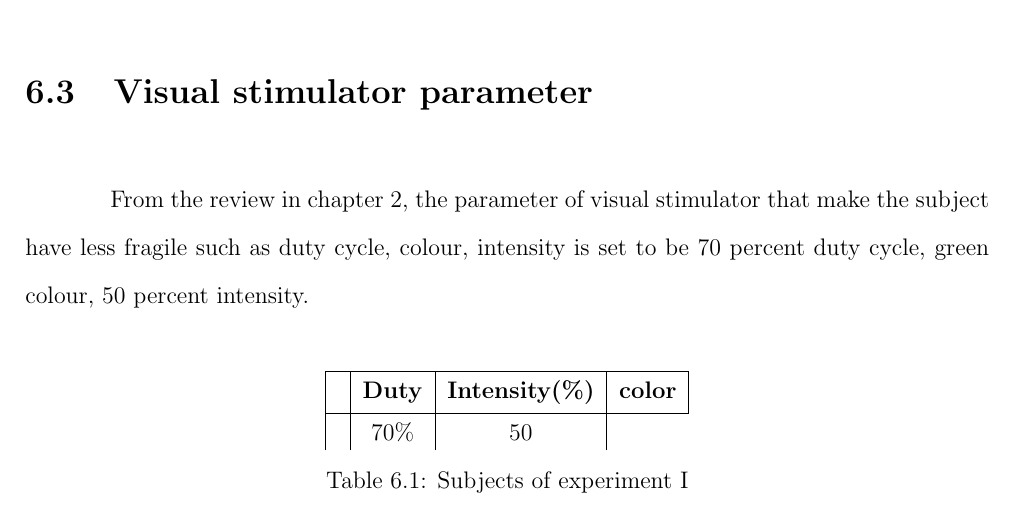
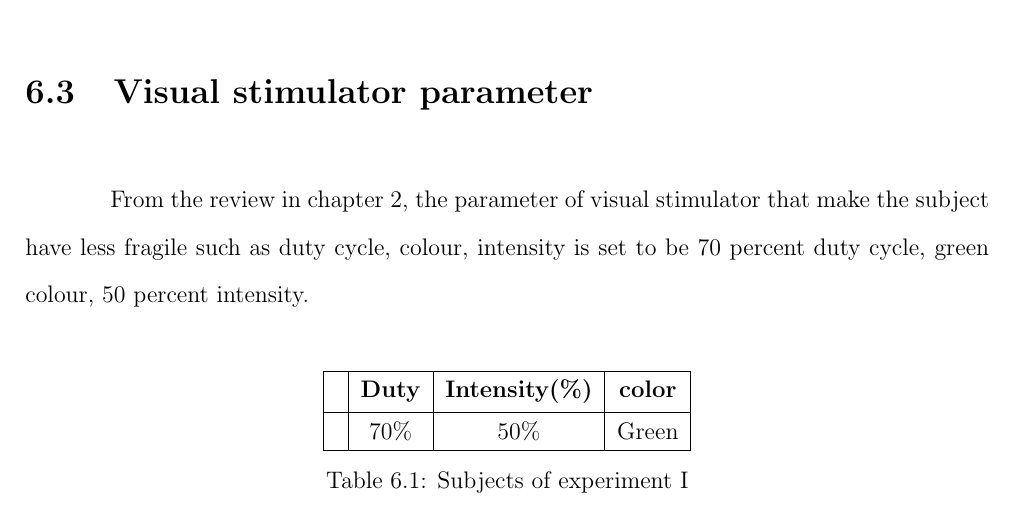
Before and after one commit to ioscarhunter/paper4, a LaTeX thesis (thesis.tex, which reads chapter6/development.tex): part of page 72 of 110, cut so that both start at the same text. Compiled offline with pdfLaTeX.

Commit message:
txs auto checkin

```diff
--- a/chapter6/development.tex
+++ b/chapter6/development.tex
@@ -94,7 +94,8 @@ In each visual stimulator, it has one LED install, with a light filter to reduce
 			\hline
 			&\textbf{Duty}&\textbf{Intensity(\%)}&\textbf{color}\\
 			\hline
-			&70\%&50%
+			&70\%&50\%&Green\\
+			\hline
 	\end{tabu}
 	\caption{Subjects of experiment I}
 	\label{table:subject}
```
